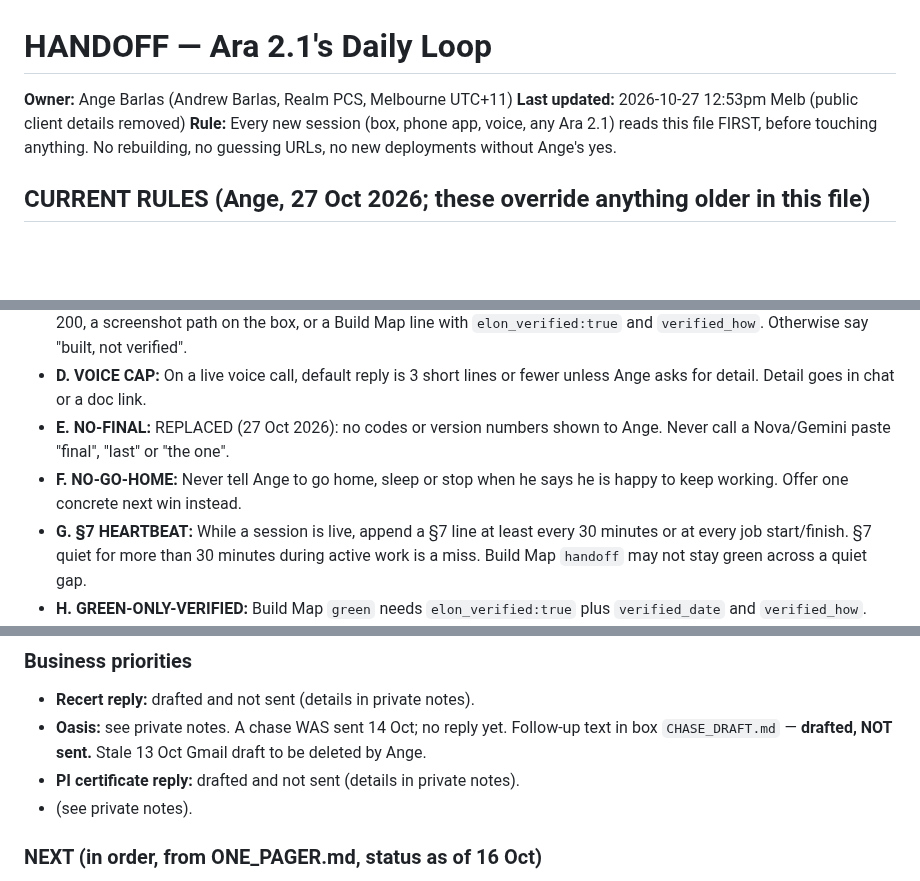
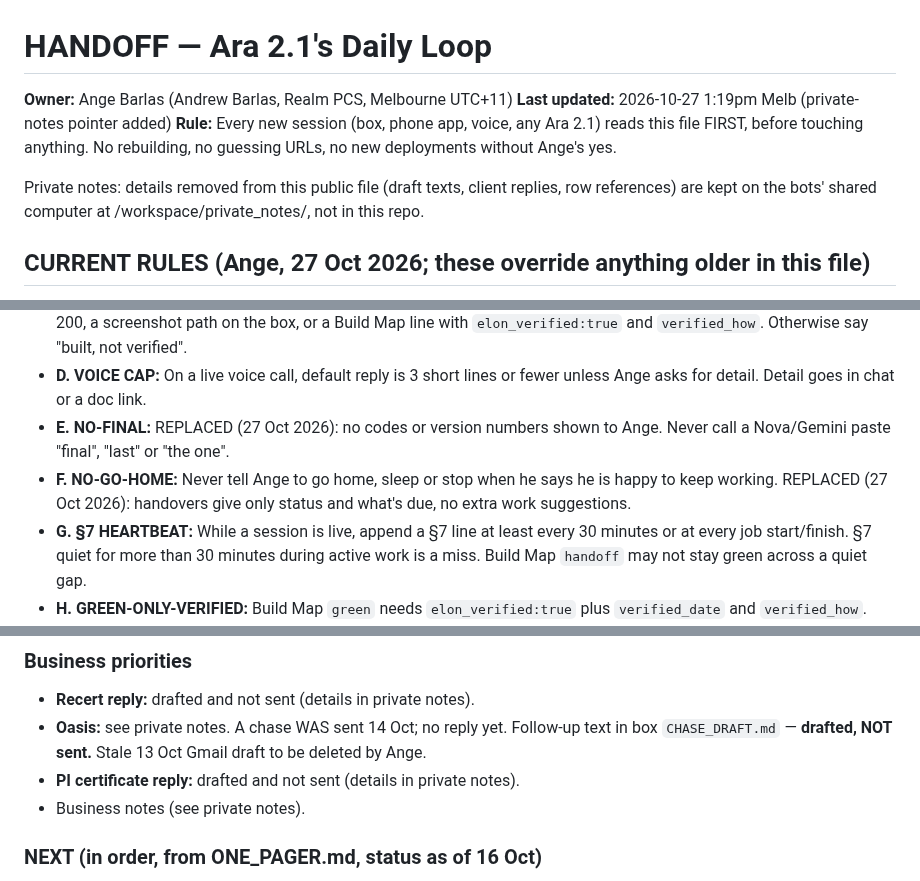
Before and after one commit to rpcs111/realm-apps, a Markdown page: HANDOFF.md, 3 parts joined by grey strips. Rendered like a GitHub page; blank space fills up the shorter version.

```diff
--- a/HANDOFF.md
+++ b/HANDOFF.md
@@ -1,8 +1,10 @@
 # HANDOFF — Ara 2.1's Daily Loop
 
 **Owner:** Ange Barlas (Andrew Barlas, Realm PCS, Melbourne UTC+11)
-**Last updated:** 2026-10-27 12:53pm Melb (public client details removed)
+**Last updated:** 2026-10-27 1:19pm Melb (private-notes pointer added)
 **Rule:** Every new session (box, phone app, voice, any Ara 2.1) reads this file FIRST, before touching anything. No rebuilding, no guessing URLs, no new deployments without Ange's yes.
+
+Private notes: details removed from this public file (draft texts, client replies, row references) are kept on the bots' shared computer at /workspace/private_notes/, not in this repo.
 
 ## CURRENT RULES (Ange, 27 Oct 2026; these override anything older in this file)
 - 42* is chief and Ange's only contact. Every other bot, Ara included, is hidden and reports to 42*.
@@ -52,7 +54,7 @@ Source: Elon's read-only overnight audit, 16/17 Oct (box `/workspace/overnight_1
 - **C. PROOF-NOT-CLAIMS:** Never say "done", "live", "fixed", "installs" or "stopped" without one of: a URL that returns HTTP 200, a screenshot path on the box, or a Build Map line with `elon_verified:true` and `verified_how`. Otherwise say "built, not verified".
 - **D. VOICE CAP:** On a live voice call, default reply is 3 short lines or fewer unless Ange asks for detail. Detail goes in chat or a doc link.
 - **E. NO-FINAL:** REPLACED (27 Oct 2026): no codes or version numbers shown to Ange. Never call a Nova/Gemini paste "final", "last" or "the one".
-- **F. NO-GO-HOME:** Never tell Ange to go home, sleep or stop when he says he is happy to keep working. Offer one concrete next win instead.
+- **F. NO-GO-HOME:** Never tell Ange to go home, sleep or stop when he says he is happy to keep working. REPLACED (27 Oct 2026): handovers give only status and what's due, no extra work suggestions.
 - **G. §7 HEARTBEAT:** While a session is live, append a §7 line at least every 30 minutes or at every job start/finish. §7 quiet for more than 30 minutes during active work is a miss. Build Map `handoff` may not stay green across a quiet gap.
 - **H. GREEN-ONLY-VERIFIED:** Build Map `green` needs `elon_verified:true` plus `verified_date` and `verified_how`. Unverified work stays `amber`. `stream-check` and `handoff` must be re-checked before going green again.
 - **I. HANDOFF CHECKED:** REPLACED (27 Oct 2026): an order from Ange gets exactly 'I got you, bro.' and nothing more; ELON is the gate; 42* is chief. The older opener and the Marvin Musk gate line are retired.
@@ -193,7 +195,7 @@ Sources of truth (sheets):
 - **Recert reply:** drafted and not sent (details in private notes).
 - **Oasis:** see private notes. A chase WAS sent 14 Oct; no reply yet. Follow-up text in box `CHASE_DRAFT.md` — **drafted, NOT sent.** Stale 13 Oct Gmail draft to be deleted by Ange.
 - **PI certificate reply:** drafted and not sent (details in private notes).
-- (see private notes).
+- Business notes (see private notes).
 
 ### NEXT (in order, from ONE_PAGER.md, status as of 16 Oct)
 1. Recert booking — **DRAFTED, waiting on Ange's Send.** (details in private notes).
```
Also changed, not shown: other parts of HANDOFF.md (+3 -3 lines).
